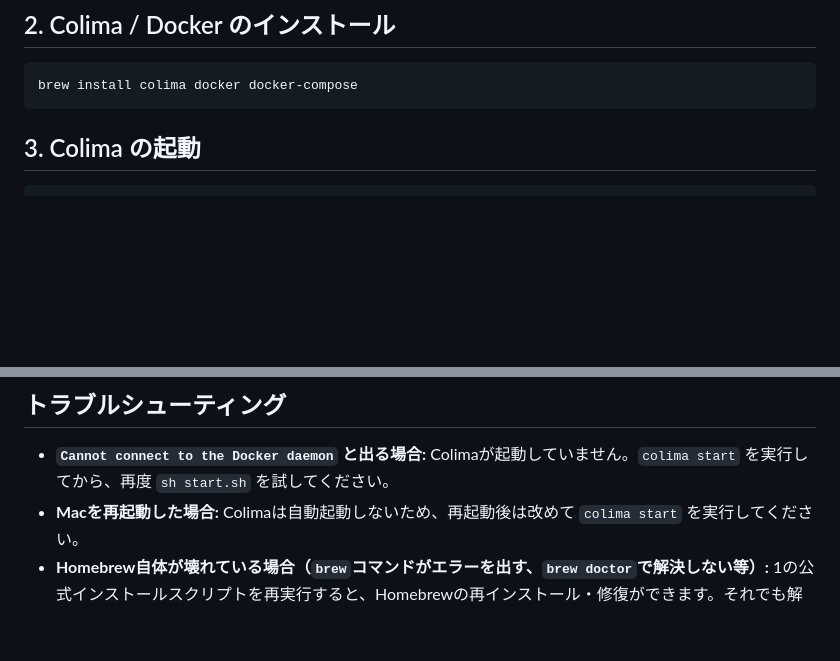
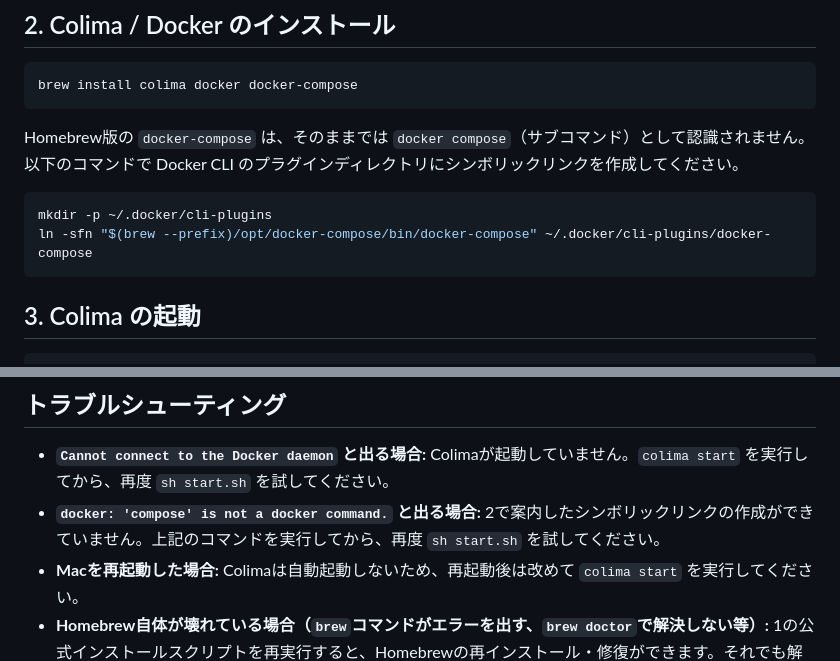
Before and after one commit to ugohsu/autograder, a Markdown page: docs/mac-setup.md, 2 parts joined by grey strips. Rendered like a GitHub page; blank space fills up the shorter version.

Commit message:
Mac版セットアップ手順書: brew版docker-composeのcliプラグイン登録手順を追記
docker composeサブコマンドを使うには、Homebrewのdocker-composeを
~/.docker/cli-plugins/にシンボリックリンクする必要があるため

````diff
--- a/docs/mac-setup.md
+++ b/docs/mac-setup.md
@@ -24,6 +24,13 @@ brew --version
 
 ```bash
 brew install colima docker docker-compose
+```
+
+Homebrew版の `docker-compose` は、そのままでは `docker compose`（サブコマンド）として認識されません。以下のコマンドで Docker CLI のプラグインディレクトリにシンボリックリンクを作成してください。
+
+```bash
+mkdir -p ~/.docker/cli-plugins
+ln -sfn "$(brew --prefix)/opt/docker-compose/bin/docker-compose" ~/.docker/cli-plugins/docker-compose
 ```
 
 ## 3. Colima の起動
@@ -58,6 +65,7 @@ colima start
 ## トラブルシューティング
 
 * **`Cannot connect to the Docker daemon` と出る場合:** Colimaが起動していません。`colima start` を実行してから、再度 `sh start.sh` を試してください。
+* **`docker: 'compose' is not a docker command.` と出る場合:** 2で案内したシンボリックリンクの作成ができていません。上記のコマンドを実行してから、再度 `sh start.sh` を試してください。
 * **Macを再起動した場合:** Colimaは自動起動しないため、再起動後は改めて `colima start` を実行してください。
 * **Homebrew自体が壊れている場合（`brew`コマンドがエラーを出す、`brew doctor`で解決しない等）:** 1の公式インストールスクリプトを再実行すると、Homebrewの再インストール・修復ができます。それでも解決しない場合は、`/opt/homebrew`（Apple Silicon）または `/usr/local/Homebrew`（Intel）ごと削除してから再インストールしてください。
 * **以前 Docker Desktop を導入していた場合:** ポート等が競合することがあるため、Docker Desktopを終了（またはアンインストール）してから `colima start` を試してください。
````
